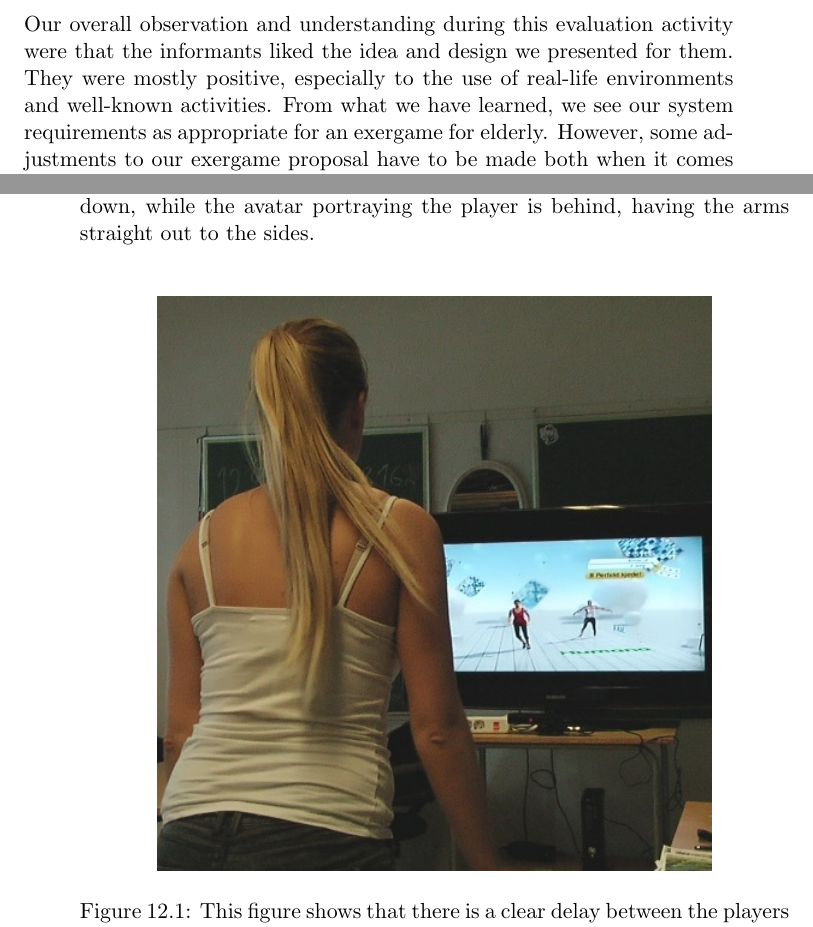
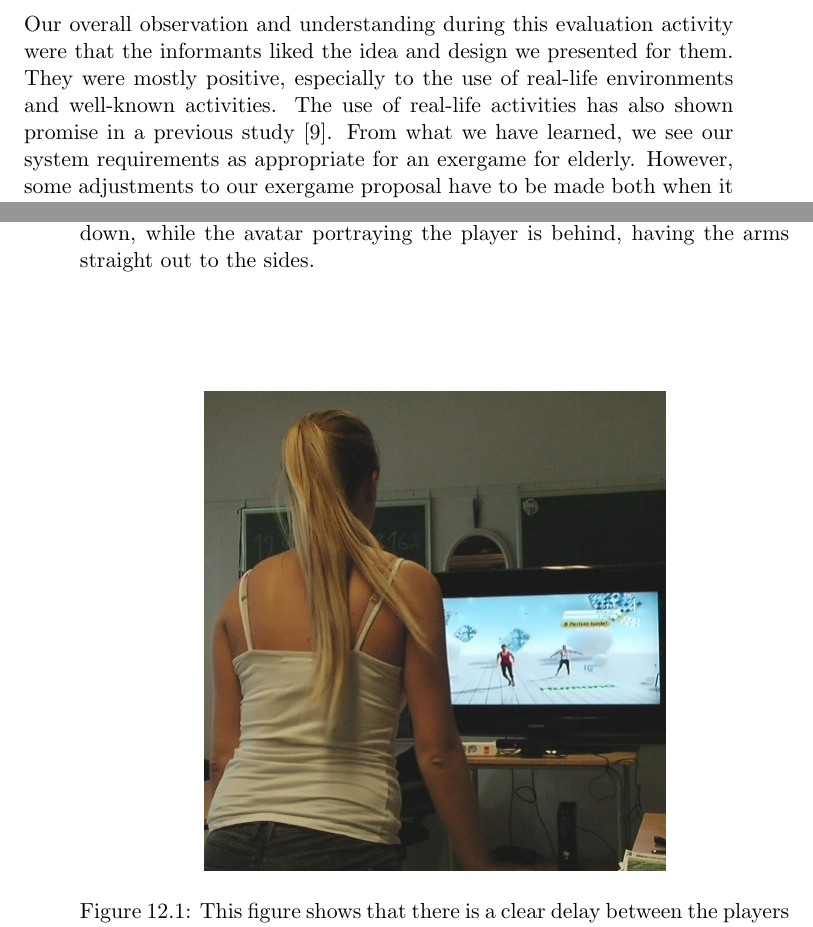
Before and after one commit to mathilwa/Master2013, a LaTeX thesis (report.tex, which reads discussion.tex): two parts of pages 223 and 226 of 294, joined at a grey line, cut so that both start at the same text. Compiled offline with pdfLaTeX.

Commit message:
disk en setning

```diff
--- a/discussion.tex
+++ b/discussion.tex
@@ -129,7 +129,7 @@ A summary of the discussion just provided will be given in order to more precise
 
 \emph{RQ3: What would be suitable system requirements, and appropriate design, for an exergame for elderly people?}
 
-Our overall observation and understanding during this evaluation activity were that the informants liked the idea and design we presented for them. They were mostly positive, especially to the use of real-life environments and well-known activities. From what we have learned, we see our system requirements as appropriate for an exergame for elderly. However, some adjustments to our exergame proposal have to be made both when it comes to design and functionality. These various aspects are listed below as a recommendation for further development of this exergame. If these recommendations are taken into consideration, and changes are to be made, we believe this together with our specified requirements and design proposal will provide an exergame suitable for elderly people.
+Our overall observation and understanding during this evaluation activity were that the informants liked the idea and design we presented for them. They were mostly positive, especially to the use of real-life environments and well-known activities. The use of real-life activities has also shown promise in a previous study \cite{gerling2}. From what we have learned, we see our system requirements as appropriate for an exergame for elderly. However, some adjustments to our exergame proposal have to be made both when it comes to design and functionality. These various aspects are listed below as a recommendation for further development of this exergame. If these recommendations are taken into consideration, and changes are to be made, we believe this together with our specified requirements and design proposal will provide an exergame suitable for elderly people.
 
 \textbf{Recommendations for How to Further Develop this Exergame}
 \begin{itemize}
@@ -154,7 +154,7 @@ When searching Google for "Kinect" together with "delay" or "lag", we got a lot
 
 \begin{figure} [H]
 \centering
-\includegraphics[scale=0.6]{kineDelay.jpg}
+\includegraphics[scale=0.5]{kineDelay.jpg}
 \caption[Kinect sensor delay]{This figure shows that there is a clear delay between the players movements and the avatar on the screen.}
 \label{fig:remakeDelay}
 \end{figure}
```
Also changed, not shown: discussion.tex (2 more changed lines).
